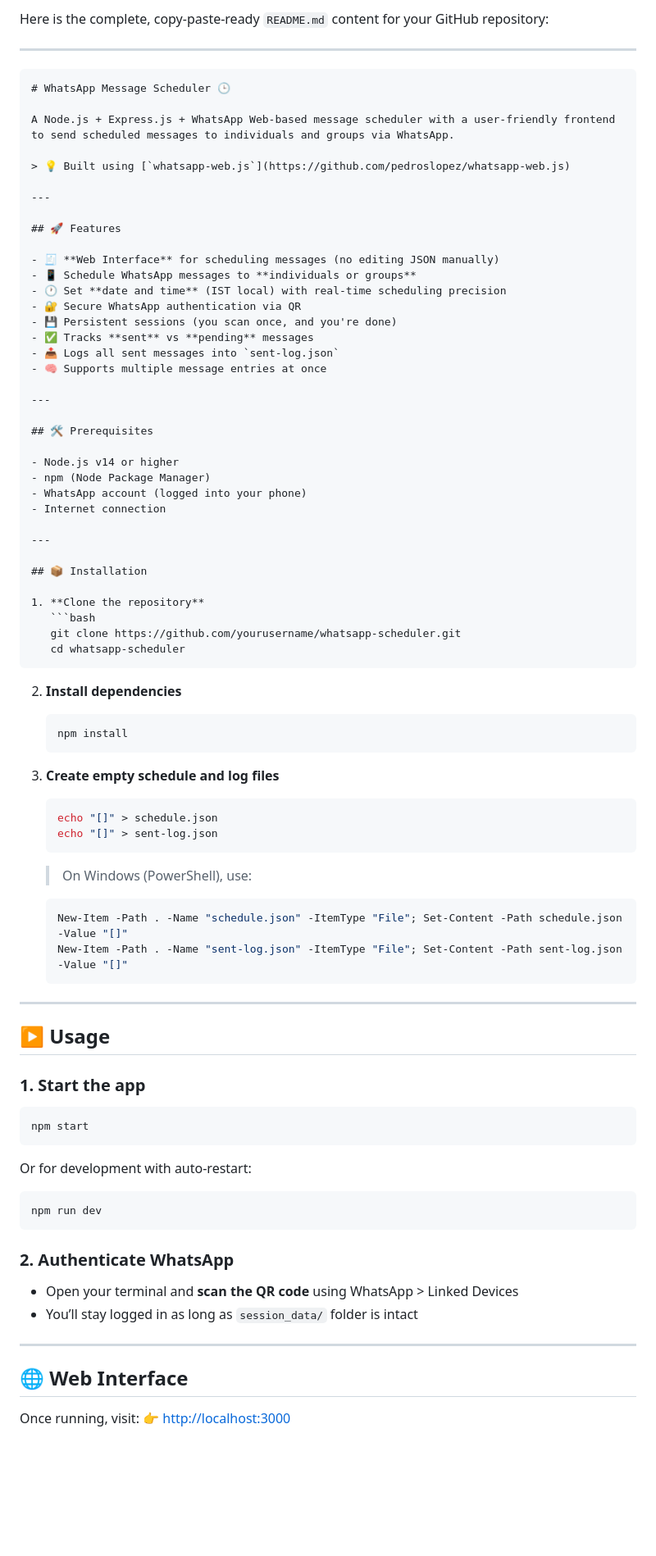
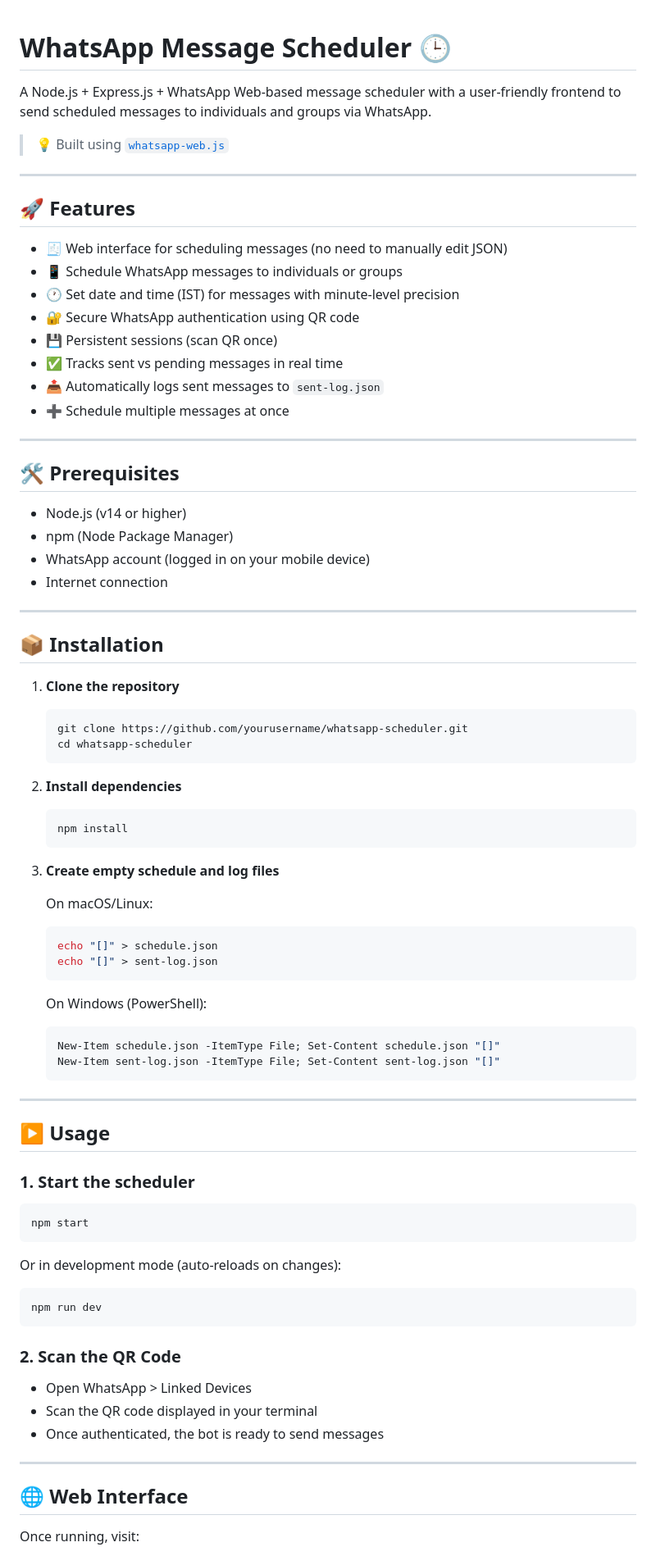
Before and after one commit to aaryxn-g/Whatsapp-Scheduler, a Markdown page: README.md, the part around one of its changes. Shown at 82% size. GitHub-like rendering; blank space fills up the shorter version.

`````diff
--- a/README.md
+++ b/README.md
@@ -1,8 +1,3 @@
-Here is the complete, copy-paste-ready `README.md` content for your GitHub repository:
-
----
-
-````markdown
 # WhatsApp Message Scheduler 🕒
 
 A Node.js + Express.js + WhatsApp Web-based message scheduler with a user-friendly frontend to send scheduled messages to individuals and groups via WhatsApp.
@@ -13,22 +8,22 @@ A Node.js + Express.js + WhatsApp Web-based message scheduler with a user-friend
 
 ## 🚀 Features
 
-- 🧾 **Web Interface** for scheduling messages (no editing JSON manually)
-- 📱 Schedule WhatsApp messages to **individuals or groups**
-- 🕐 Set **date and time** (IST local) with real-time scheduling precision
-- 🔐 Secure WhatsApp authentication via QR
-- 💾 Persistent sessions (you scan once, and you're done)
-- ✅ Tracks **sent** vs **pending** messages
-- 📤 Logs all sent messages into `sent-log.json`
-- 🧠 Supports multiple message entries at once
+- 🧾 Web interface for scheduling messages (no need to manually edit JSON)
+- 📱 Schedule WhatsApp messages to individuals or groups
+- 🕐 Set date and time (IST) for messages with minute-level precision
+- 🔐 Secure WhatsApp authentication using QR code
+- 💾 Persistent sessions (scan QR once)
+- ✅ Tracks sent vs pending messages in real time
+- 📤 Automatically logs sent messages to `sent-log.json`
+- ➕ Schedule multiple messages at once
 
 ---
 
 ## 🛠 Prerequisites
 
-- Node.js v14 or higher
+- Node.js (v14 or higher)
 - npm (Node Package Manager)
-- WhatsApp account (logged into your phone)
+- WhatsApp account (logged in on your mobile device)
 - Internet connection
 
 ---
@@ -39,53 +34,54 @@ A Node.js + Express.js + WhatsApp Web-based message scheduler with a user-friend
    ```bash
    git clone https://github.com/yourusername/whatsapp-scheduler.git
    cd whatsapp-scheduler
-````
+   ```
 
 2. **Install dependencies**
-
    ```bash
    npm install
    ```
 
 3. **Create empty schedule and log files**
 
+   On macOS/Linux:
    ```bash
    echo "[]" > schedule.json
    echo "[]" > sent-log.json
    ```
 
-   > On Windows (PowerShell), use:
-
+   On Windows (PowerShell):
    ```powershell
-   New-Item -Path . -Name "schedule.json" -ItemType "File"; Set-Content -Path schedule.json -Value "[]"
-   New-Item -Path . -Name "sent-log.json" -ItemType "File"; Set-Content -Path sent-log.json -Value "[]"
+   New-Item schedule.json -ItemType File; Set-Content schedule.json "[]"
+   New-Item sent-log.json -ItemType File; Set-Content sent-log.json "[]"
    ```
 
 ---
 
 ## ▶️ Usage
 
-### 1. Start the app
+### 1. Start the scheduler
 
 ```bash
 npm start
 ```
 
-Or for development with auto-restart:
+Or in development mode (auto-reloads on changes):
 
 ```bash
 npm run dev
 ```
 
-### 2. Authenticate WhatsApp
+### 2. Scan the QR Code
 
-* Open your terminal and **scan the QR code** using WhatsApp > Linked Devices
-* You’ll stay logged in as long as `session_data/` folder is intact
+- Open WhatsApp > Linked Devices
+- Scan the QR code displayed in your terminal
+- Once authenticated, the bot is ready to send messages
 
 ---
 
 ## 🌐 Web Interface
 
 Once running, visit:
+
 👉 [http://localhost:3000](http://localhost:3000)
 
`````
Also changed, not shown: other parts of README.md (+70 -63 lines).
